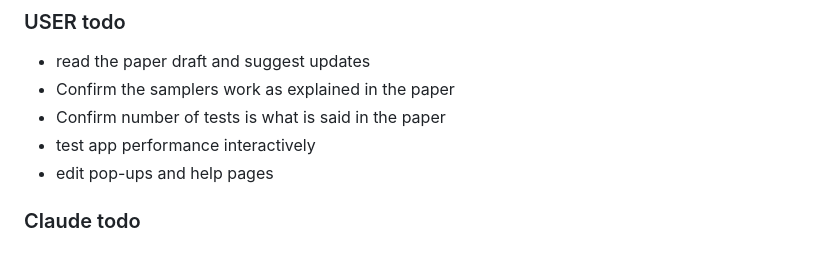
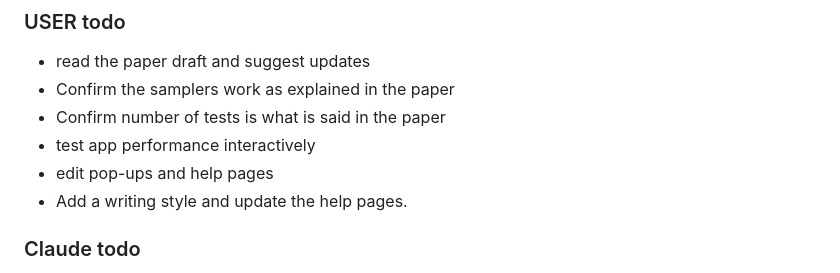
Before and after one commit to cbrown5/FANGS, a Markdown page: PROGRESS.md, the part around the change. Drawn GitHub-style.

Commit message:
add todo

```diff
--- a/PROGRESS.md
+++ b/PROGRESS.md
@@ -125,6 +125,7 @@ Previously all chains ran sequentially in a single Web Worker. Each chain now ru
 - Confirm number of tests is what is said in the paper
 - test app performance interactively
 - edit pop-ups and help pages
+- Add a writing style and update the help pages.
 
 ### Claude todo
 
```
